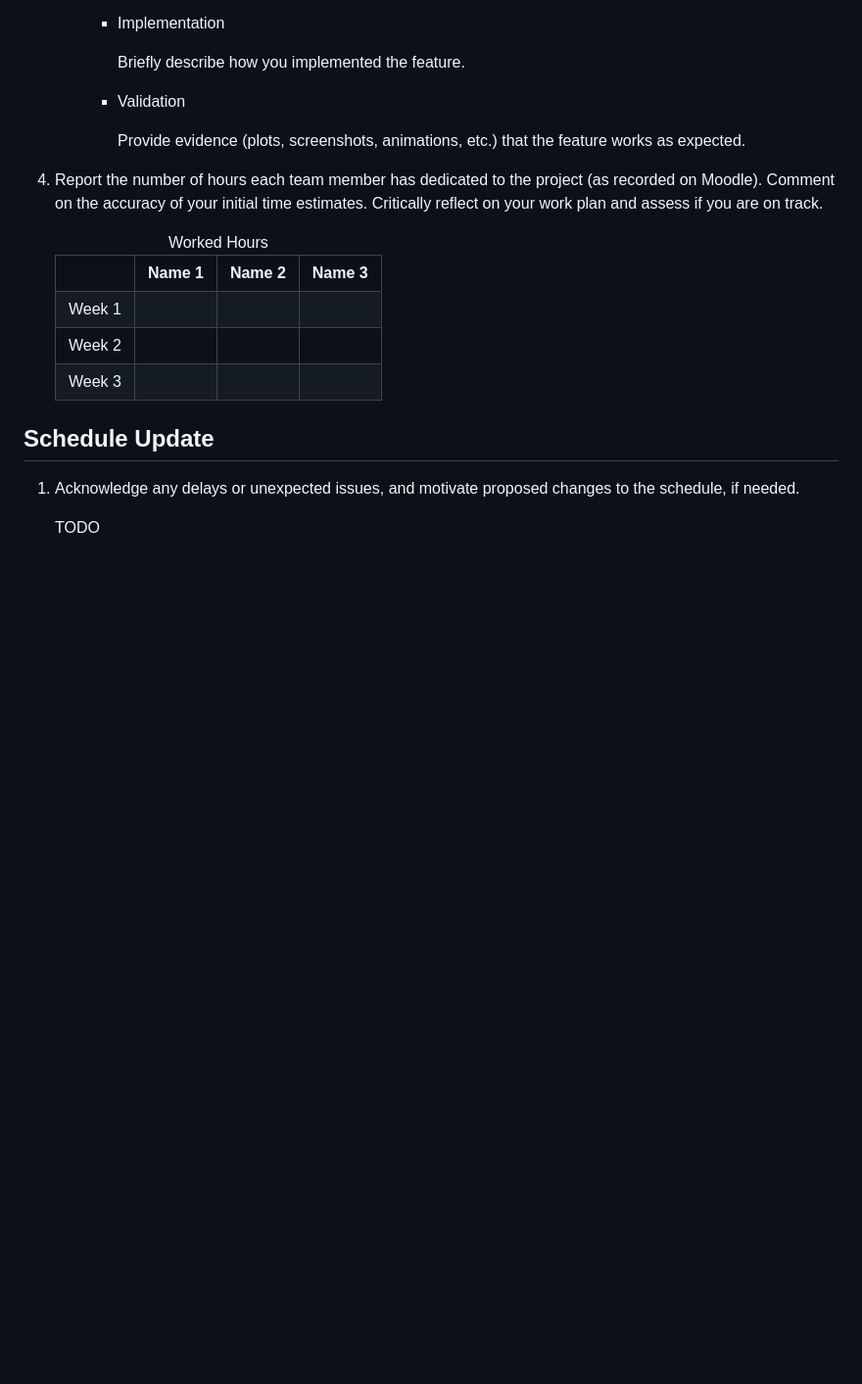
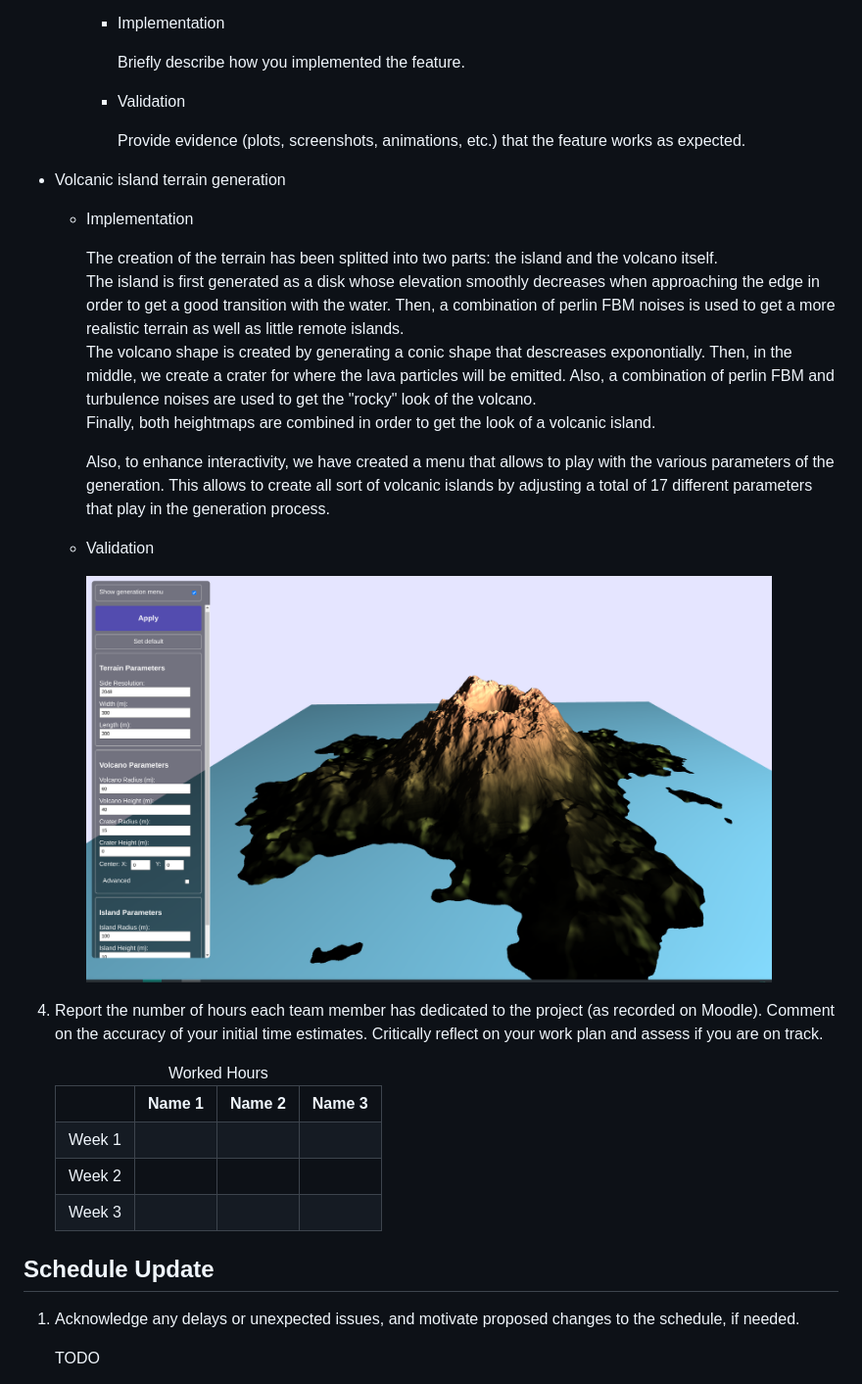
Before and after one commit to Aderfish/VolcanoDemo, a Markdown page: milestone/milestone.md, the part around the change. Shown: that part at 98% size. Drawn GitHub-style; pictures changed too: milestone/images/terrain_generation_val.png (added); blank space fills up the shorter version.

Commit message:
feat(milestone): add volcanic island terrain generation validation

```diff
--- a/milestone/milestone.md
+++ b/milestone/milestone.md
@@ -57,6 +57,21 @@ Finally, we have started working on the simulation of the lava flow following th
 
 			Provide evidence (plots, screenshots, animations, etc.) that the feature works as expected.
 
+
+  - Volcanic island terrain generation
+
+    - Implementation
+
+      The creation of the terrain has been splitted into two parts: the island and the volcano itself. \
+      The island is first generated as a disk whose elevation smoothly decreases when approaching the edge in order to get a good transition with the water. Then, a combination of perlin FBM noises is used to get a more realistic terrain as well as little remote islands. \
+      The volcano shape is created by generating a conic shape that descreases exponontially. Then, in the middle, we create a crater for where the lava particles will be emitted. Also, a combination of perlin FBM and turbulence noises are used to get the "rocky" look of the volcano. \
+      Finally, both heightmaps are combined in order to get the look of a volcanic island.
+
+      Also, to enhance interactivity, we have created a menu that allows to play with the various parameters of the generation. This allows to create all sort of volcanic islands by adjusting a total of 17 different parameters that play in the generation process.
+
+    - Validation
+
+      <img src="images/terrain_generation_val.png" width=700>
 
 4. Report the number of hours each team member has dedicated to the project (as recorded on Moodle). Comment on the accuracy of your initial time estimates. Critically reflect on your work plan and assess if you are on track.
 
```
